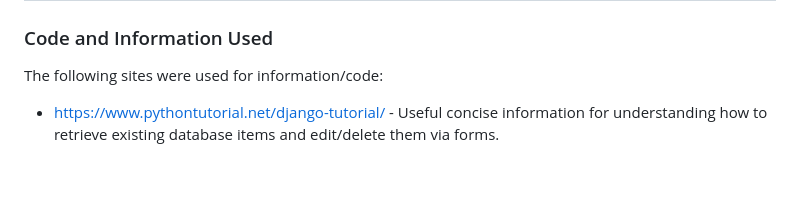
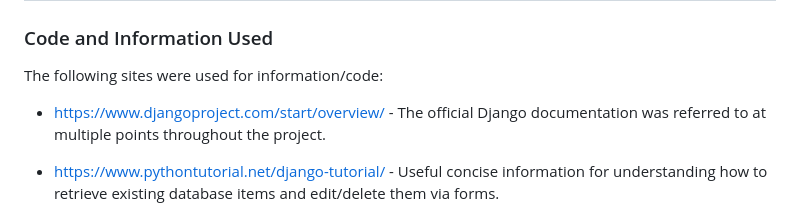
Before and after one commit to TomLiDev/mushroom-mapper, a Markdown page: README.md, the part around the change. Drawn GitHub-style; blank space fills up the shorter version.

```diff
--- a/README.md
+++ b/README.md
@@ -357,6 +357,8 @@ Please see seperate testing.md for full details.
 
 The following sites were used for information/code:
 
+- https://www.djangoproject.com/start/overview/ - The official Django documentation was referred to at multiple points throughout the project.
+
 - https://www.pythontutorial.net/django-tutorial/  - Useful concise information for understanding how to retrieve existing database items and edit/delete them via forms.
 
 - https://www.fullstackpython.com/django-utils-text-slugify-examples.html - Read for understanding the slugify function for converting a title into a slug-friendly string.
```
Also changed, not shown: media/mushroom-background3.jpg (renamed from static/images/mushroom-background3.jpg), media/mushroom-background4.jpg (renamed from static/images/mushroom-background4.jpg), media/mushroom-background5.jpg (renamed from static/images/mushroom-background5.jpg), 9 other files.
